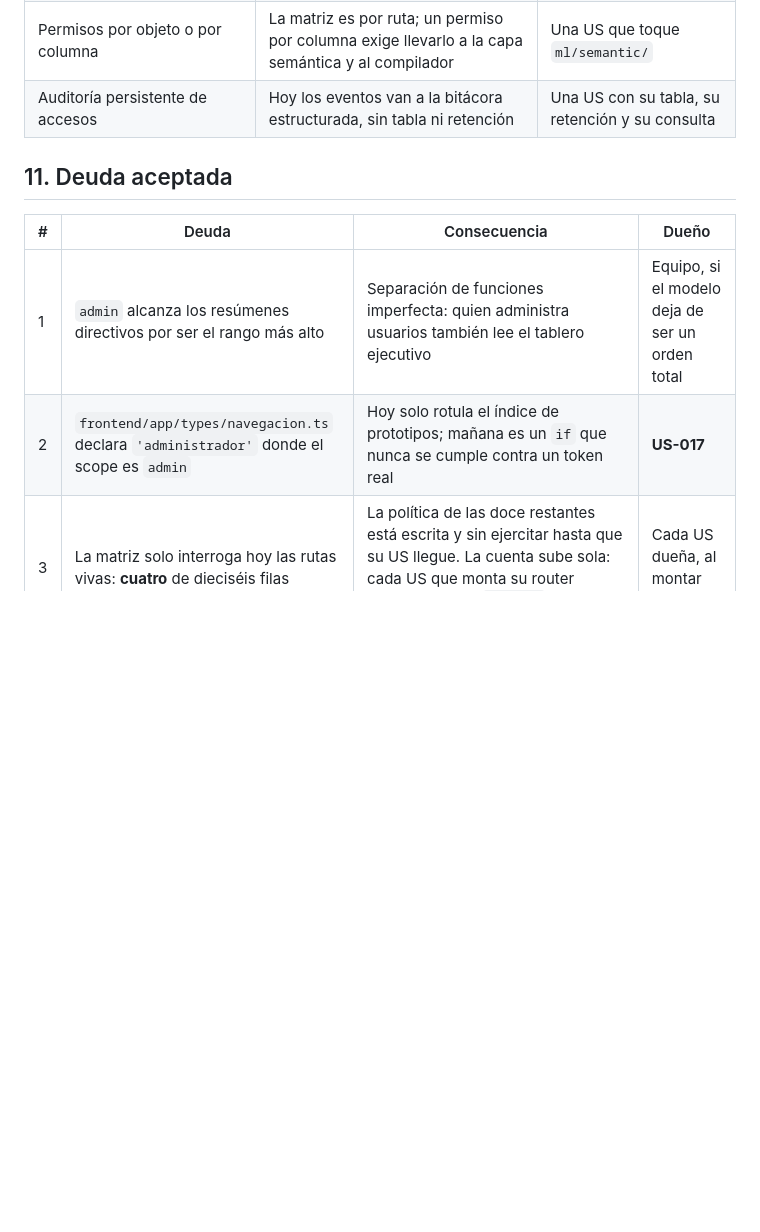
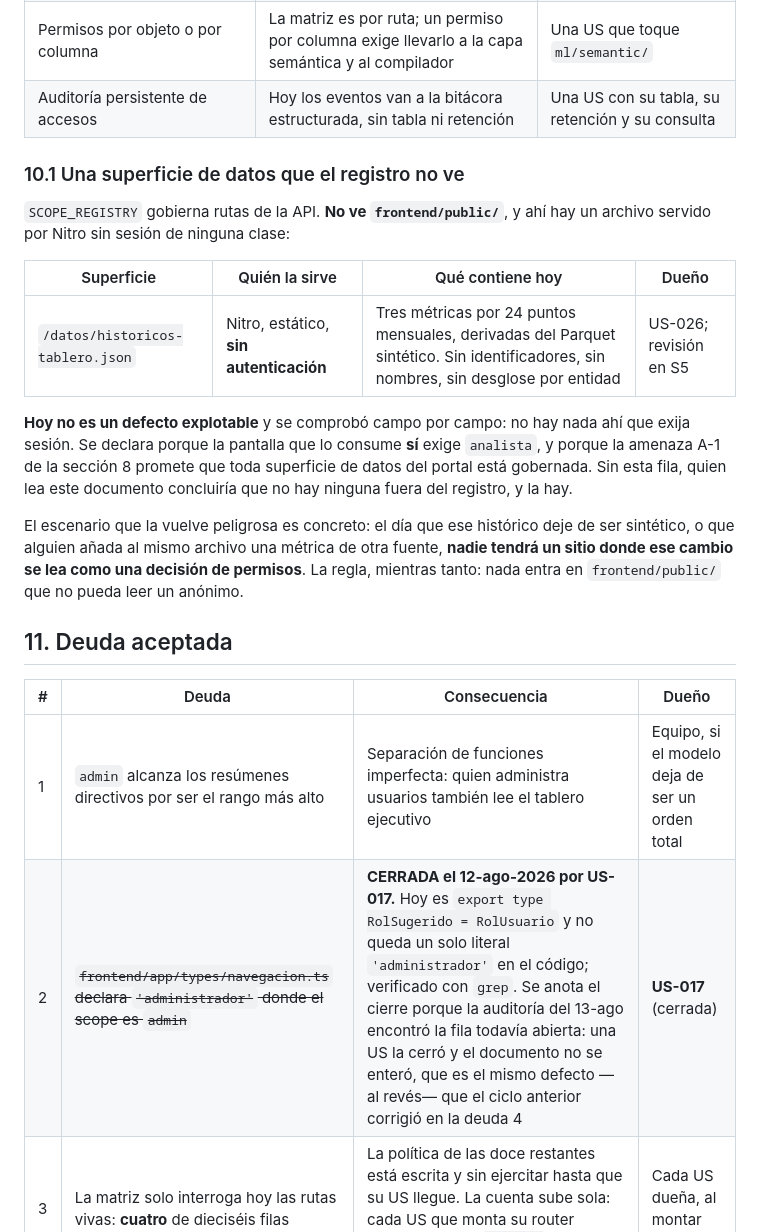
Before and after one commit to ArthurZizumbo/karisma-data, a Markdown page: docs/security.md, the part around one of its changes. Rendered like a GitHub page; blank space fills up the shorter version.

```diff
--- a/docs/security.md
+++ b/docs/security.md
@@ -264,12 +281,31 @@ Descartado con su razón, para que no se reabra sin decisión de equipo:
 | Permisos por objeto o por columna | La matriz es por ruta; un permiso por columna exige llevarlo a la capa semántica y al compilador | Una US que toque `ml/semantic/` |
 | Auditoría persistente de accesos | Hoy los eventos van a la bitácora estructurada, sin tabla ni retención | Una US con su tabla, su retención y su consulta |
 
+### 10.1 Una superficie de datos que el registro no ve
+
+`SCOPE_REGISTRY` gobierna rutas de la API. **No ve `frontend/public/`**, y ahí hay un archivo servido
+por Nitro sin sesión de ninguna clase:
+
+| Superficie | Quién la sirve | Qué contiene hoy | Dueño |
+|---|---|---|---|
+| `/datos/historicos-tablero.json` | Nitro, estático, **sin autenticación** | Tres métricas por 24 puntos mensuales, derivadas del Parquet sintético. Sin identificadores, sin nombres, sin desglose por entidad | US-026; revisión en S5 |
+
+**Hoy no es un defecto explotable** y se comprobó campo por campo: no hay nada ahí que exija sesión.
+Se declara porque la pantalla que lo consume **sí** exige `analista`, y porque la amenaza A-1 de la
+sección 8 promete que toda superficie de datos del portal está gobernada. Sin esta fila, quien lea
+este documento concluiría que no hay ninguna fuera del registro, y la hay.
+
+El escenario que la vuelve peligrosa es concreto: el día que ese histórico deje de ser sintético, o
+que alguien añada al mismo archivo una métrica de otra fuente, **nadie tendrá un sitio donde ese
+cambio se lea como una decisión de permisos**. La regla, mientras tanto: nada entra en
+`frontend/public/` que no pueda leer un anónimo.
+
 ## 11. Deuda aceptada
 
 | # | Deuda | Consecuencia | Dueño |
 |---|---|---|---|
 | 1 | `admin` alcanza los resúmenes directivos por ser el rango más alto | Separación de funciones imperfecta: quien administra usuarios también lee el tablero ejecutivo | Equipo, si el modelo deja de ser un orden total |
-| 2 | `frontend/app/types/navegacion.ts` declara `'administrador'` donde el scope es `admin` | Hoy solo rotula el índice de prototipos; mañana es un `if` que nunca se cumple contra un token real | **US-017** |
+| 2 | ~~`frontend/app/types/navegacion.ts` declara `'administrador'` donde el scope es `admin`~~ | **CERRADA el 12-ago-2026 por US-017.** Hoy es `export type RolSugerido = RolUsuario` y no queda un solo literal `'administrador'` en el código; verificado con `grep`. Se anota el cierre porque la auditoría del 13-ago encontró la fila todavía abierta: una US la cerró y el documento no se enteró, que es el mismo defecto —al revés— que el ciclo anterior corrigió en la deuda 4 | **US-017** (cerrada) |
 | 3 | La matriz solo interroga hoy las rutas vivas: **cuatro** de dieciséis filas | La política de las doce restantes está escrita y sin ejercitar hasta que su US llegue. La cuenta sube sola: cada US que monta su router cambia su fila a `vigente` y la matriz la interroga desde ese momento | Cada US dueña, al montar su router |
 | 4 | ~~Verificación manual del 403 a través del proxy~~ | **CERRADA el 12-ago-2026 por US-025.** Fue reasignada dos veces: US-008 publicó sus dos rutas con `scopes=()` —cualquier sesión válida— y no pudo cerrarla, así que quedó a la espera de la primera ruta con scope no vacío. Esa ruta es `GET /api/metrics/series` (`analista`). Desde hoy la rama `else` de la matriz parametrizada **sí se ejerce contra la aplicación real** —el caso `operativo` de esa fila devuelve 403 con `permisos_insuficientes`— y el rechazo está comprobado a mano por los dos caminos, el api directo y el proxy de Nitro. Evidencia: `docs/manual-test/us-025.md` §1 y la sección «autorizacion» de `scripts/smoke_serie.sh` | **US-025** (cerrada) |
 | 5 | Sin auditoría persistente de quién consultó qué | Un incidente se reconstruye leyendo bitácoras efímeras | Fuera de alcance (sección 10) |
```
Also changed, not shown: other parts of docs/security.md (+24 -6 lines).
